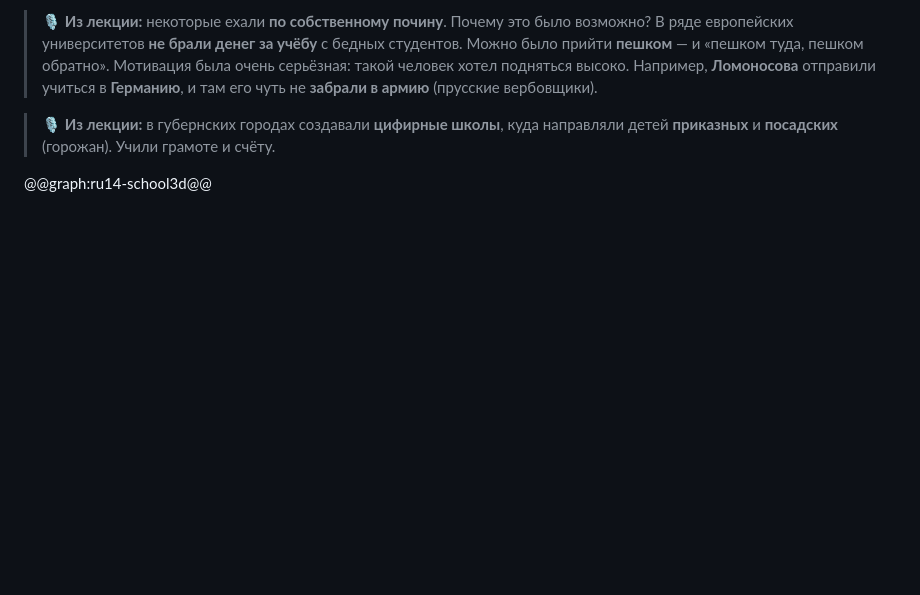
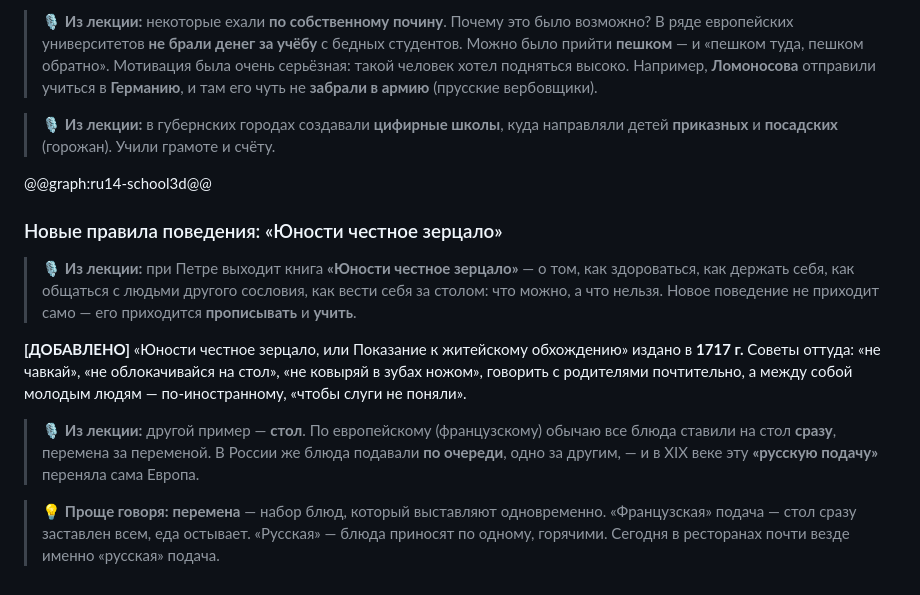
Before and after one commit to mitriiSI/En, a Markdown page: content/istoriya-rossii-kultura-xviii.md, the part around the change. GitHub-like rendering; blank space fills up the shorter version.

Commit message:
WIP: конспект «Культура XVIII века» — этикет и подача блюд
Co-Authored-By: Claude Opus 5.5 <noreply@anthropic.com>
Claude-Session: https://claude.ai/code/session_018nD9VkeRufzM2bgB5k7nnT

```diff
--- a/content/istoriya-rossii-kultura-xviii.md
+++ b/content/istoriya-rossii-kultura-xviii.md
@@ -97,3 +97,13 @@
 > 🎙️ **Из лекции:** в губернских городах создавали **цифирные школы**, куда направляли детей **приказных** и **посадских** (горожан). Учили грамоте и счёту.
 
 @@graph:ru14-school3d@@
+
+### Новые правила поведения: «Юности честное зерцало»
+
+> 🎙️ **Из лекции:** при Петре выходит книга **«Юности честное зерцало»** — о том, как здороваться, как держать себя, как общаться с людьми другого сословия, как вести себя за столом: что можно, а что нельзя. Новое поведение не приходит само — его приходится **прописывать** и **учить**.
+
+**[ДОБАВЛЕНО]** «Юности честное зерцало, или Показание к житейскому обхождению» издано в **1717 г.** Советы оттуда: «не чавкай», «не облокачивайся на стол», «не ковыряй в зубах ножом», говорить с родителями почтительно, а между собой молодым людям — по-иностранному, «чтобы слуги не поняли».
+
+> 🎙️ **Из лекции:** другой пример — **стол**. По европейскому (французскому) обычаю все блюда ставили на стол **сразу**, перемена за переменой. В России же блюда подавали **по очереди**, одно за другим, — и в XIX веке эту **«русскую подачу»** переняла сама Европа.
+
+> 💡 **Проще говоря:** **перемена** — набор блюд, который выставляют одновременно. «Французская» подача — стол сразу заставлен всем, еда остывает. «Русская» — блюда приносят по одному, горячими. Сегодня в ресторанах почти везде именно «русская» подача.
```
